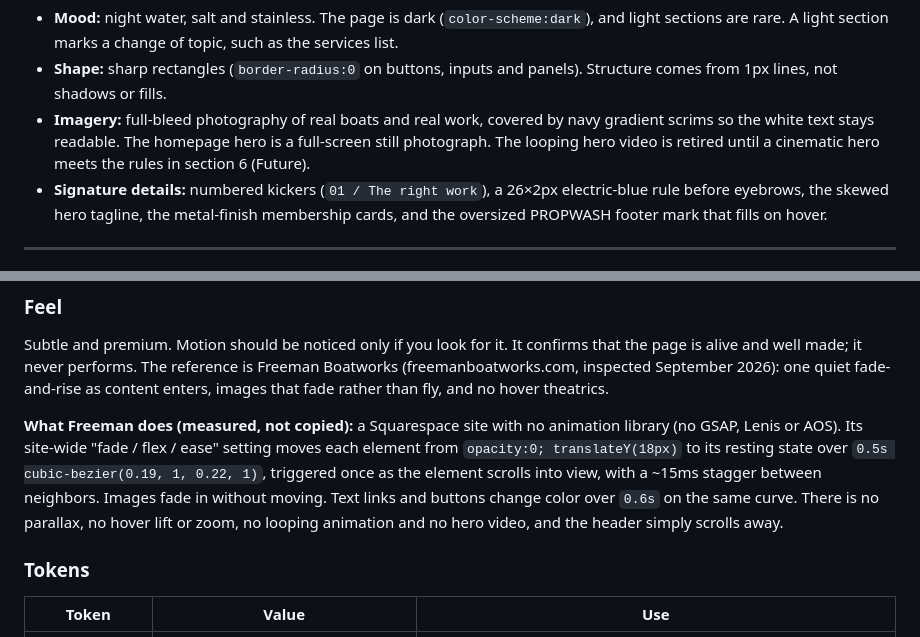
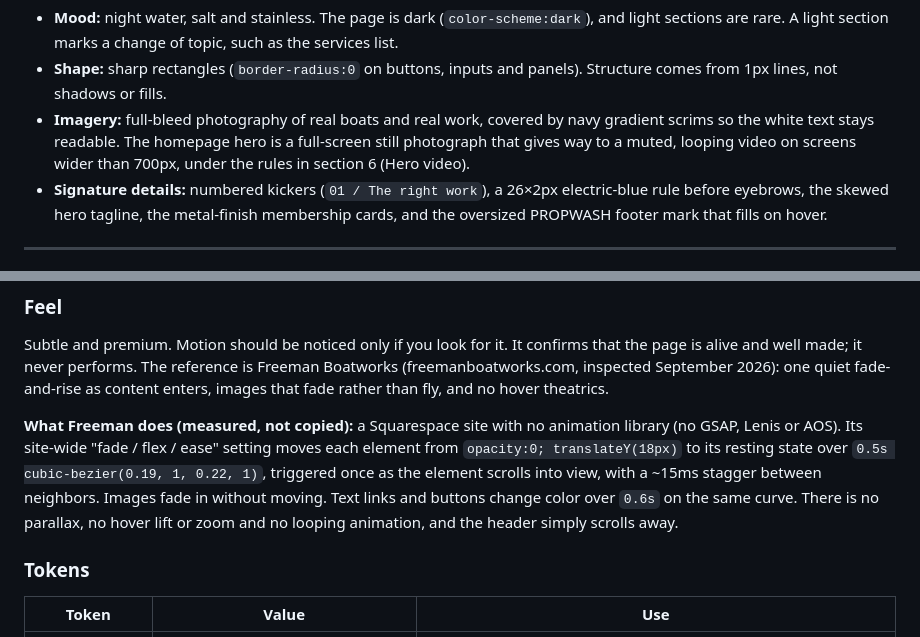
Before and after one commit to propwashmarine/propwash-marketing-site, a Markdown page: DESIGN.md, 2 parts joined by grey strips. Drawn GitHub-style.

```diff
--- a/DESIGN.md
+++ b/DESIGN.md
@@ -30,8 +30,8 @@ tidy.
   Structure comes from 1px lines, not shadows or fills.
 - **Imagery:** full-bleed photography of real boats and real work, covered by
   navy gradient scrims so the white text stays readable. The homepage hero is a
-  full-screen still photograph. The looping hero video is retired until a cinematic
-  hero meets the rules in section 6 (Future).
+  full-screen still photograph that gives way to a muted, looping video on screens
+  wider than 700px, under the rules in section 6 (Hero video).
 - **Signature details:** numbered kickers (`01 / The right work`), a 26×2px
   electric-blue rule before eyebrows, the skewed hero tagline, the metal-finish
   membership cards, and the oversized PROPWASH footer mark that fills on hover.
@@ -348,8 +350,8 @@ enters, images that fade rather than fly, and no hover theatrics.
 `opacity:0; translateY(18px)` to its resting state over `0.5s cubic-bezier(0.19, 1, 0.22, 1)`,
 triggered once as the element scrolls into view, with a ~15ms stagger between neighbors.
 Images fade in without moving. Text links and buttons change color over `0.6s` on the same
-curve. There is no parallax, no hover lift or zoom, no looping animation and no hero video,
-and the header simply scrolls away.
+curve. There is no parallax, no hover lift or zoom and no looping animation, and the header
+simply scrolls away.
 
 ### Tokens
 
```
Also changed, not shown: other parts of DESIGN.md (+12 -9 lines).
